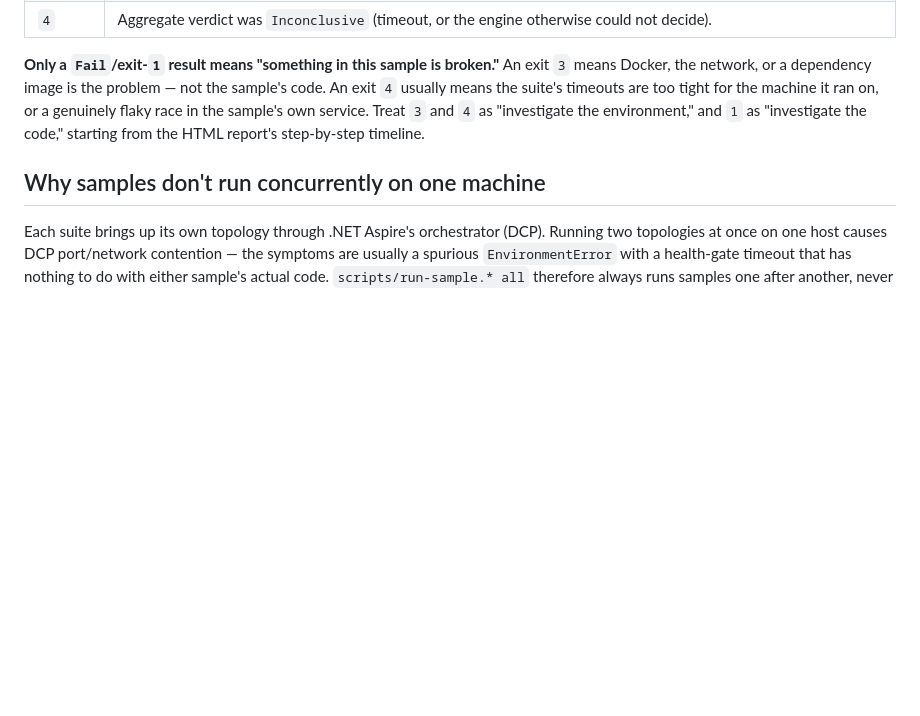
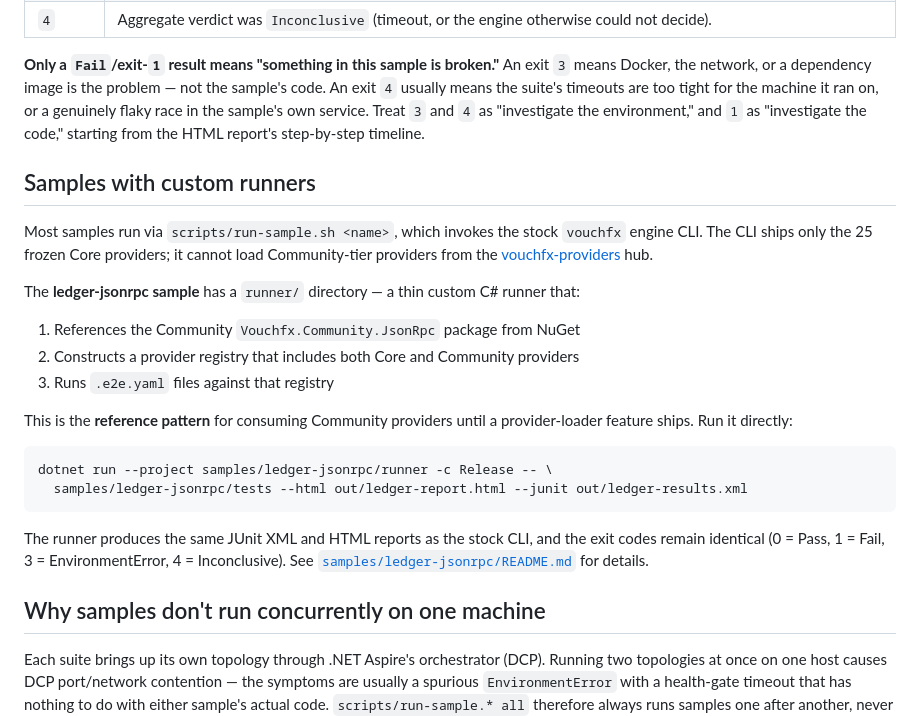
Before and after one commit to tomas-rampas/vouchfx-samples, a Markdown page: docs/RUNNING.md, the part around the change. Rendered like a GitHub page; blank space fills up the shorter version.

````diff
--- a/docs/RUNNING.md
+++ b/docs/RUNNING.md
@@ -68,6 +68,30 @@ Full exit code table, as implemented by the engine CLI:
 
 **Only a `Fail`/exit-`1` result means "something in this sample is broken."** An exit `3` means Docker, the network, or a dependency image is the problem — not the sample's code. An exit `4` usually means the suite's timeouts are too tight for the machine it ran on, or a genuinely flaky race in the sample's own service. Treat `3` and `4` as "investigate the environment," and `1` as "investigate the code," starting from the HTML report's step-by-step timeline.
 
+## Samples with custom runners
+
+Most samples run via `scripts/run-sample.sh <name>`, which invokes the stock `vouchfx` engine CLI.
+The CLI ships only the 25 frozen Core providers; it cannot load Community-tier providers from
+the [vouchfx-providers](https://github.com/tomas-rampas/vouchfx-providers) hub.
+
+The **ledger-jsonrpc sample** has a `runner/` directory — a thin custom C# runner that:
+
+1. References the Community `Vouchfx.Community.JsonRpc` package from NuGet
+2. Constructs a provider registry that includes both Core and Community providers
+3. Runs `.e2e.yaml` files against that registry
+
+This is the **reference pattern** for consuming Community providers until a provider-loader
+feature ships. Run it directly:
+
+```bash
+dotnet run --project samples/ledger-jsonrpc/runner -c Release -- \
+  samples/ledger-jsonrpc/tests --html out/ledger-report.html --junit out/ledger-results.xml
+```
+
+The runner produces the same JUnit XML and HTML reports as the stock CLI, and the exit codes
+remain identical (0 = Pass, 1 = Fail, 3 = EnvironmentError, 4 = Inconclusive). See
+[`samples/ledger-jsonrpc/README.md`](../samples/ledger-jsonrpc/README.md) for details.
+
 ## Why samples don't run concurrently on one machine
 
 Each suite brings up its own topology through .NET Aspire's orchestrator (DCP). Running two topologies at once on one host causes DCP port/network contention — the symptoms are usually a spurious `EnvironmentError` with a health-gate timeout that has nothing to do with either sample's actual code. `scripts/run-sample.* all` therefore always runs samples one after another, never in parallel, regardless of how many CPU cores are available.
````
Also changed, not shown: README.md (+7 -0 lines), samples/ledger-jsonrpc/README.md (added, +323 -0 lines).
